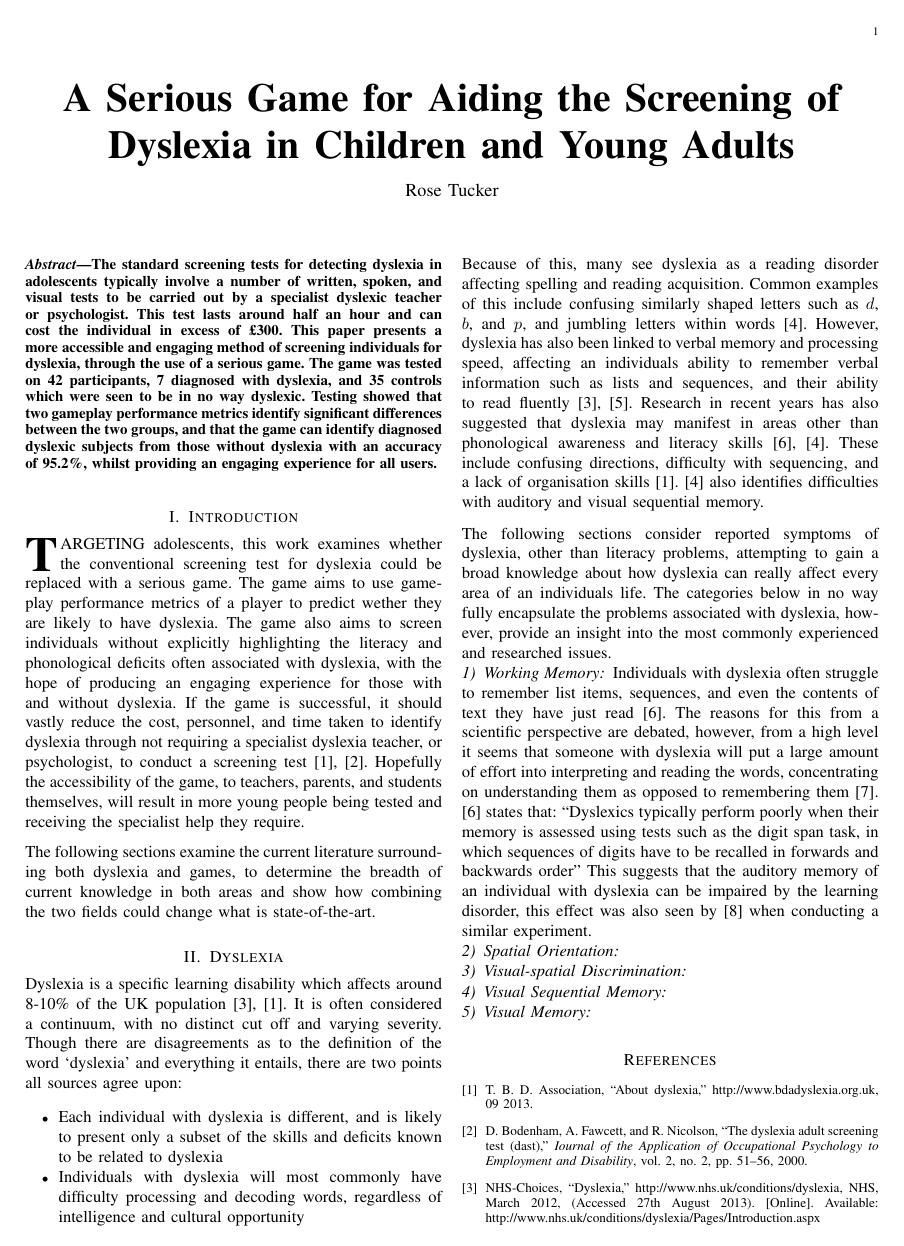
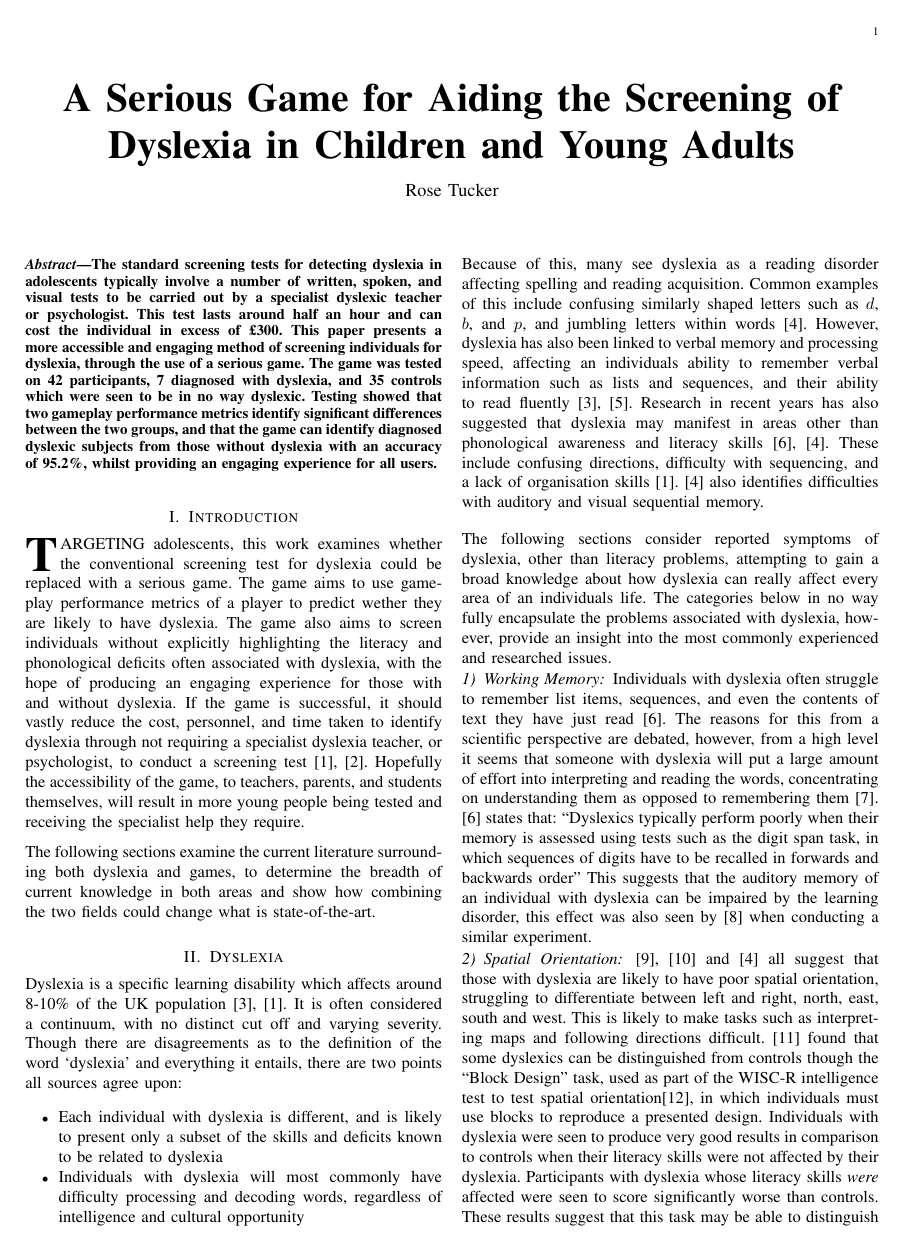
Before and after one commit to RosyTucker/DyslexiaProjectArticle, a LaTeX paper (acticle.tex): page 1 of 2. Compiled offline with pdfLaTeX.

Commit message:
Add Spatial Orientation

```diff
--- a/acticle.tex
+++ b/acticle.tex
@@ -58,6 +58,9 @@ Individuals with dyslexia often struggle to remember list items, sequences, and
 This suggests that the auditory memory of an individual with dyslexia can be impaired by the learning disorder, this effect was also seen by \cite{memory1980} when conducting a similar experiment.
 
 \subsubsection{Spatial Orientation}
+\label{sec:spatial}
+\cite{bartlett, tosee} and \cite{DetectAndManage}  all suggest that those with dyslexia are likely to have poor spatial orientation, struggling to differentiate between left and right, north, east, south and west. This is likely to make tasks such as interpreting maps and following directions difficult.
+\cite{sequential} found that some dyslexics can be distinguished from controls though the ``Block Design'' task, used as part of the WISC-R intelligence test to test spatial orientation\cite{wisc}, in which individuals must use blocks to reproduce a presented design. Individuals with dyslexia were seen to produce very good results in comparison to controls when their literacy skills were not affected by their dyslexia. Participants with dyslexia whose literacy skills \emph{were} affected were seen to score significantly worse than controls. These results suggest that this task may be able to distinguish between dyslexic and non-dyslexic individuals.
 
 \subsubsection{Visual-spatial Discrimination}
 
```
